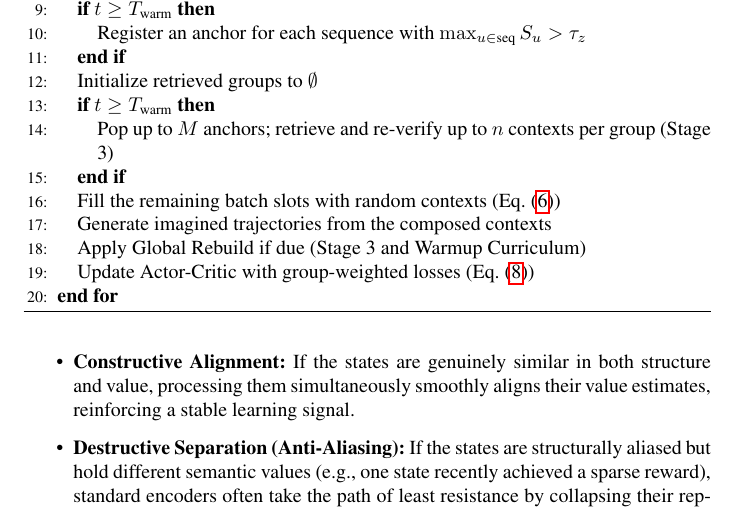
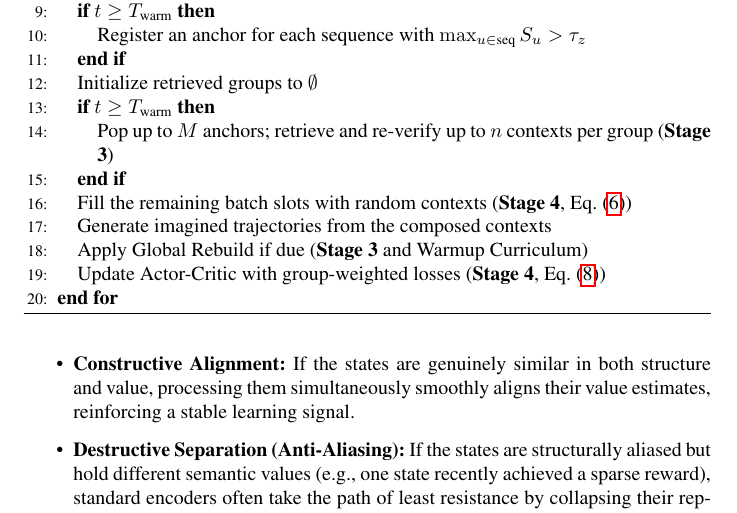
Before and after one commit to wrrte/choemj, a LaTeX paper (iclr2027_conference.tex): part of page 10 of 27, cut so that both start at the same text. Compiled offline with pdfLaTeX; a LaTeX package or settings file that is missing is left out; a missing bibliography style is replaced by a similar one.

Commit message:
[Algorithm 1 (line 197)]의 Stage 1–3 표기를 볼드체로 강조했습니다. 배치 구성과 가중 손실 업데이트 줄에도 Stage 4를 추가했습니다.

```diff
--- a/iclr2027_conference.tex
+++ b/iclr2027_conference.tex
@@ -209 +209,2 @@ During an initial warmup phase (the first $T_{\text{warm}} = 50,000$ environment
     \STATE Sample a replay batch and update the world model
+    \STATE Compute \textit{surprise} $S_u$ with existing EMA, then update EMA (\textbf{Stage 2})
@@ -213,12 +213,12 @@ During an initial warmup phase (the first $T_{\text{warm}} = 50,000$ environment
     \ENDIF
     \STATE Initialize retrieved groups to $\emptyset$
     \IF{$t \geq T_{\text{warm}}$}
-        \STATE Pop up to $M$ anchors; retrieve and re-verify up to $n$ contexts per group (Stage 3)
+        \STATE Pop up to $M$ anchors; retrieve and re-verify up to $n$ contexts per group (\textbf{Stage 3})
     \ENDIF
-    \STATE Fill the remaining batch slots with random contexts (Eq.~\eqref{eq:batch_compose})
+    \STATE Fill the remaining batch slots with random contexts (\textbf{Stage 4}, Eq.~\eqref{eq:batch_compose})
     \STATE Generate imagined trajectories from the composed contexts
-    \STATE Apply Global Rebuild if due (Stage 3 and Warmup Curriculum)
-    \STATE Update Actor-Critic with group-weighted losses (Eq.~\eqref{eq:weighted_loss})
+    \STATE Apply Global Rebuild if due (\textbf{Stage 3} and Warmup Curriculum)
+    \STATE Update Actor-Critic with group-weighted losses (\textbf{Stage 4}, Eq.~\eqref{eq:weighted_loss})
 \ENDFOR
 \end{algorithmic}
 \end{algorithm}
```
Also changed, not shown: iclr2027_conference.tex (3 more changed lines).
